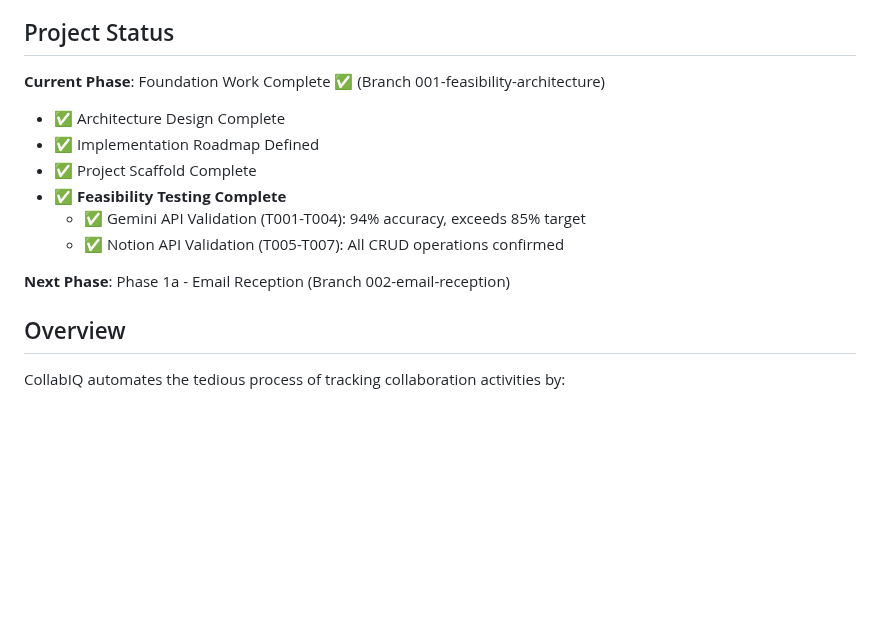
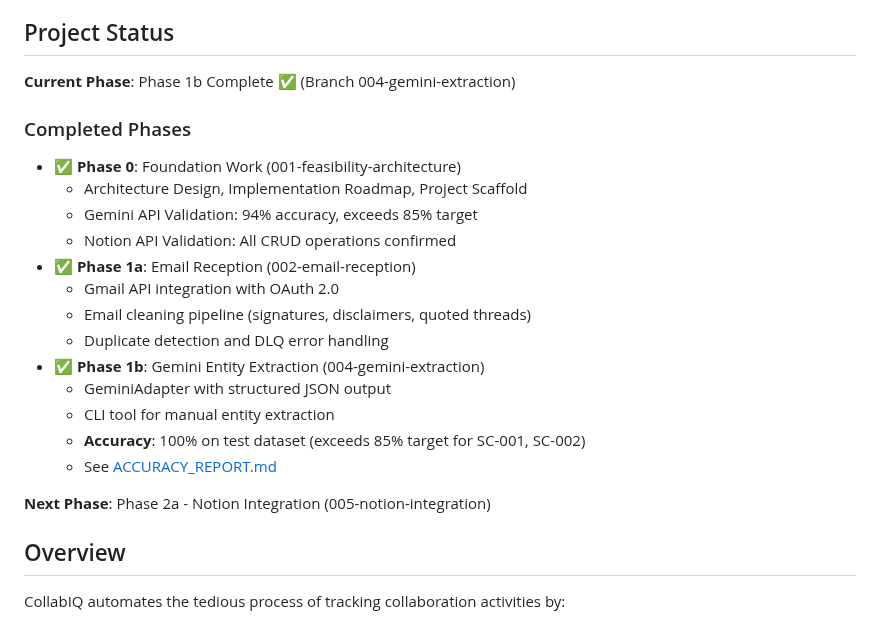
Before and after one commit to limmutable/CollabIQ, a Markdown page: README.md, the part around the change. Drawn GitHub-style; blank space fills up the shorter version.

Commit message:
Update documentation for Phase 1b completion
Changes:
- Updated README.md: Added Phase 1b completion status with accuracy results
- Updated TECHSTACK.md:
  - Version 1.0.0 → 1.1.0
  - Added dateparser dependency
  - Updated version history and next review milestone
- Updated spec.md: Marked feature status as Complete

Phase 1b Summary:
- ✅ GeminiAdapter with structured JSON output
- ✅ CLI tool for manual entity extraction
- ✅ Accuracy validation: 100% on test dataset (exceeds 85% target)
- ✅ All 40 implementation tasks complete (MVP scope)

Files changed:
- README.md (project status update)
- docs/architecture/TECHSTACK.md (v1.1.0, dateparser added)
- specs/004-gemini-extraction/spec.md (status: Complete)

🤖 Generated with [Claude Code](https://claude.com/claude-code)

Co-Authored-By: Claude <noreply@anthropic.com>

```diff
--- a/README.md
+++ b/README.md
@@ -4,15 +4,24 @@ Email-based collaboration tracking system that automatically extracts collaborat
 
 ## Project Status
 
-**Current Phase**: Foundation Work Complete ✅ (Branch 001-feasibility-architecture)
-- ✅ Architecture Design Complete
-- ✅ Implementation Roadmap Defined
-- ✅ Project Scaffold Complete
-- ✅ **Feasibility Testing Complete**
-  - ✅ Gemini API Validation (T001-T004): 94% accuracy, exceeds 85% target
-  - ✅ Notion API Validation (T005-T007): All CRUD operations confirmed
+**Current Phase**: Phase 1b Complete ✅ (Branch 004-gemini-extraction)
 
-**Next Phase**: Phase 1a - Email Reception (Branch 002-email-reception)
+### Completed Phases
+- ✅ **Phase 0**: Foundation Work (001-feasibility-architecture)
+  - Architecture Design, Implementation Roadmap, Project Scaffold
+  - Gemini API Validation: 94% accuracy, exceeds 85% target
+  - Notion API Validation: All CRUD operations confirmed
+- ✅ **Phase 1a**: Email Reception (002-email-reception)
+  - Gmail API integration with OAuth 2.0
+  - Email cleaning pipeline (signatures, disclaimers, quoted threads)
+  - Duplicate detection and DLQ error handling
+- ✅ **Phase 1b**: Gemini Entity Extraction (004-gemini-extraction)
+  - GeminiAdapter with structured JSON output
+  - CLI tool for manual entity extraction
+  - **Accuracy**: 100% on test dataset (exceeds 85% target for SC-001, SC-002)
+  - See [ACCURACY_REPORT.md](tests/fixtures/ground_truth/ACCURACY_REPORT.md)
+
+**Next Phase**: Phase 2a - Notion Integration (005-notion-integration)
 
 ## Overview
 
```
Also changed, not shown: docs/architecture/TECHSTACK.md (+6 -4 lines), specs/004-gemini-extraction/spec.md (+1 -1 lines).
